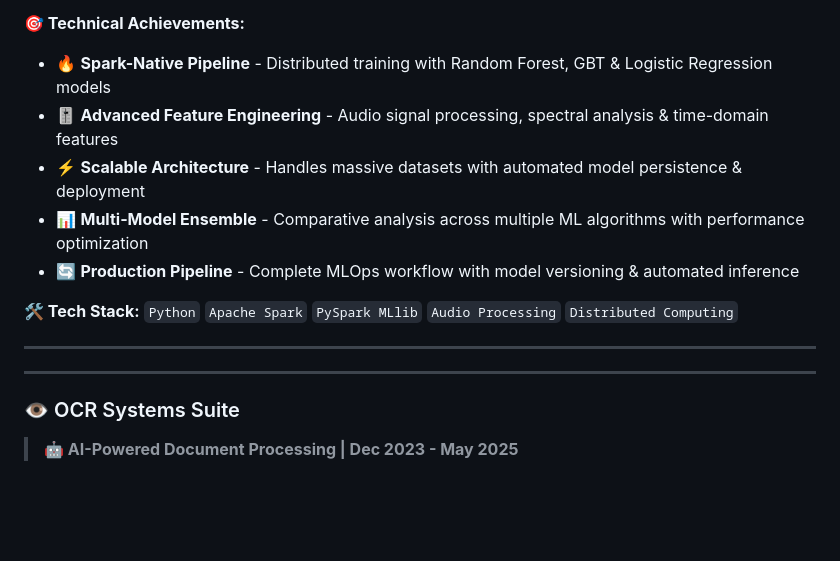
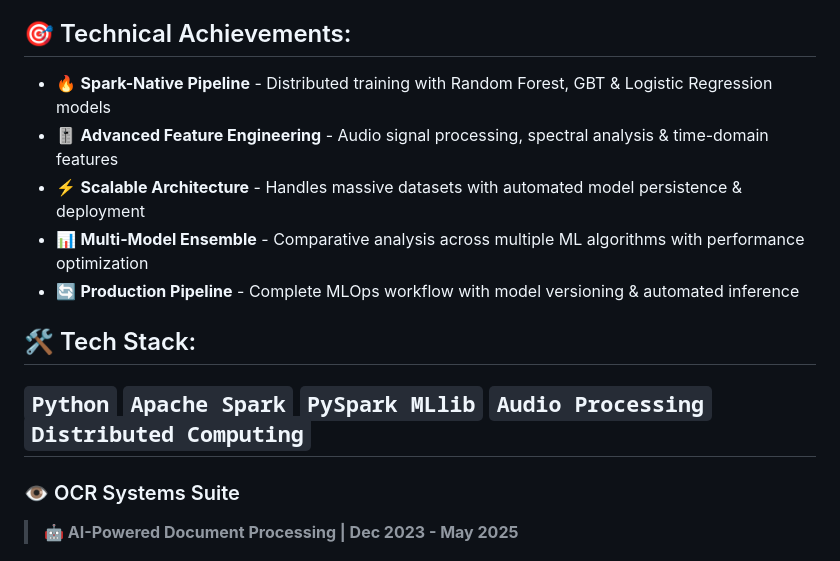
Before and after one commit to randika-CJ/randika-CJ, a Markdown page: README.md, the part around one of its changes. Rendered like a GitHub page; blank space fills up the shorter version.

```diff
--- a/README.md
+++ b/README.md
@@ -115,16 +114,16 @@ Pioneering super-resolution framework for microscopy imaging using hierarchical
 
 High-performance music genre classification system built on Apache Spark for large-scale audio processing and distributed machine learning.
 
-**🎯 Technical Achievements:**
-- 🔥 **Spark-Native Pipeline** - Distributed training with Random Forest, GBT & Logistic Regression models
-- 🎚️ **Advanced Feature Engineering** - Audio signal processing, spectral analysis & time-domain features
-- ⚡ **Scalable Architecture** - Handles massive datasets with automated model persistence & deployment
-- 📊 **Multi-Model Ensemble** - Comparative analysis across multiple ML algorithms with performance optimization
-- 🔄 **Production Pipeline** - Complete MLOps workflow with model versioning & automated inference
+## 🎯 Technical Achievements:
 
-**🛠️ Tech Stack:** `Python` `Apache Spark` `PySpark MLlib` `Audio Processing` `Distributed Computing`
+* 🔥 **Spark-Native Pipeline** - Distributed training with Random Forest, GBT & Logistic Regression models
+* 🎚️ **Advanced Feature Engineering** - Audio signal processing, spectral analysis & time-domain features
+* ⚡ **Scalable Architecture** - Handles massive datasets with automated model persistence & deployment
+* 📊 **Multi-Model Ensemble** - Comparative analysis across multiple ML algorithms with performance optimization
+* 🔄 **Production Pipeline** - Complete MLOps workflow with model versioning & automated inference
 
----
+## 🛠️ Tech Stack:
+`Python` `Apache Spark` `PySpark MLlib` `Audio Processing` `Distributed Computing`
 ---
 
 ### 👁️ OCR Systems Suite
```
Also changed, not shown: other parts of README.md (+6 -7 lines).
